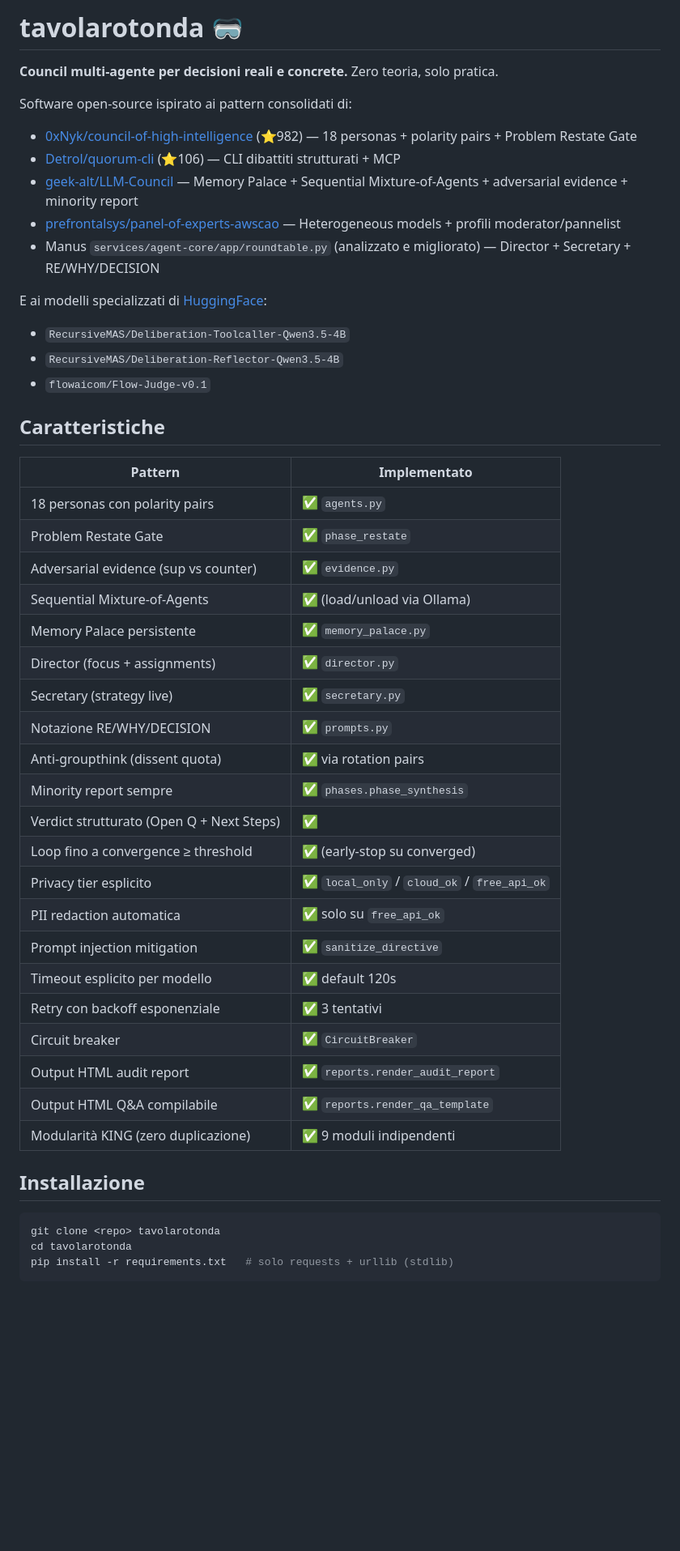
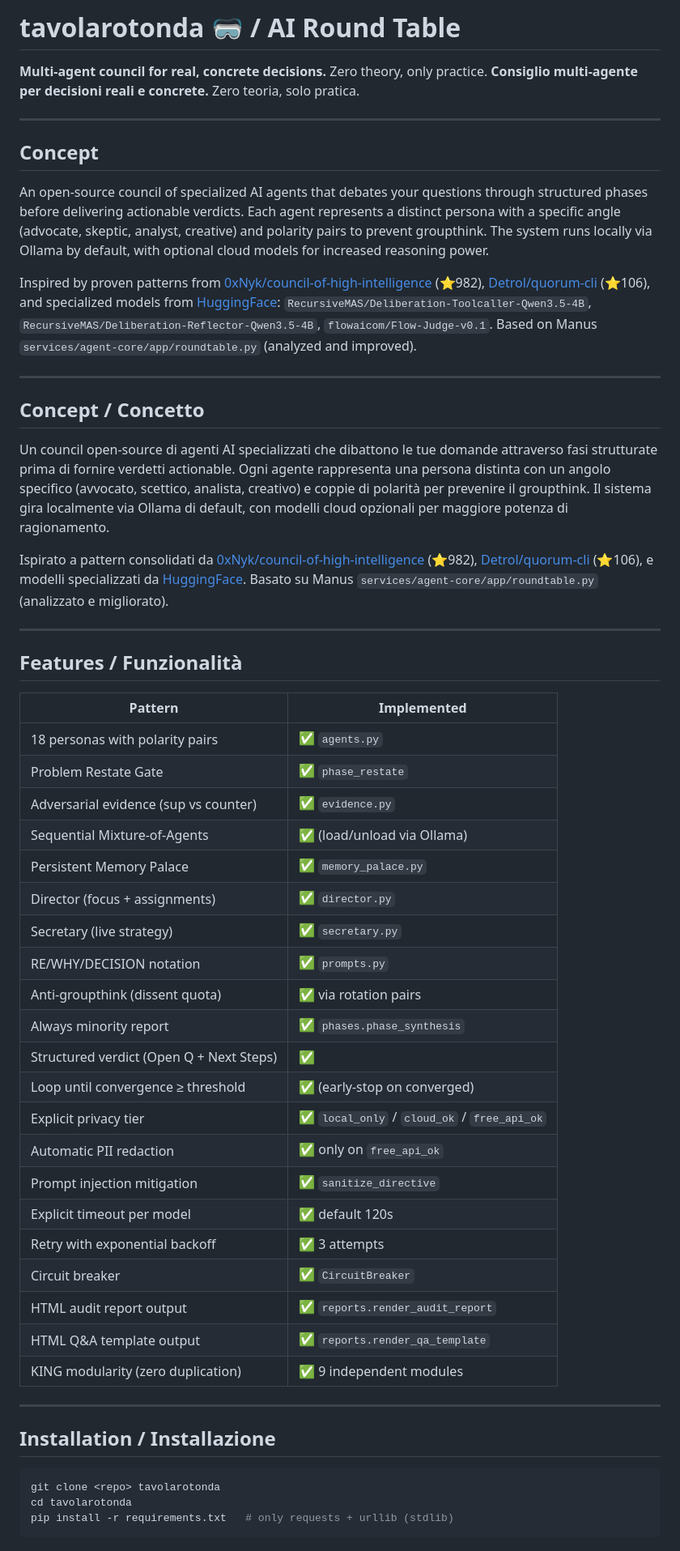
Before and after one commit to eroslifestyle/tavolarotonda, a Markdown page: README.md, the part around one of its changes. Shown at 81% size. Drawn GitHub-style; blank space fills up the shorter version.

Commit message:
docs: bilingual EN/ITA README + HELP + presentation.html (12 slides)

````diff
--- a/README.md
+++ b/README.md
@@ -1,50 +1,59 @@
-# tavolarotonda 🥽
+# tavolarotonda 🥽 / AI Round Table
 
-**Council multi-agente per decisioni reali e concrete.** Zero teoria, solo pratica.
+**Multi-agent council for real, concrete decisions.** Zero theory, only practice.
+**Consiglio multi-agente per decisioni reali e concrete.** Zero teoria, solo pratica.
 
-Software open-source ispirato ai pattern consolidati di:
-- [0xNyk/council-of-high-intelligence](https://github.com/0xNyk/council-of-high-intelligence) (⭐982) — 18 personas + polarity pairs + Problem Restate Gate
-- [Detrol/quorum-cli](https://github.com/Detrol/quorum-cli) (⭐106) — CLI dibattiti strutturati + MCP
-- [geek-alt/LLM-Council](https://github.com/geek-alt/LLM-Council) — Memory Palace + Sequential Mixture-of-Agents + adversarial evidence + minority report
-- [prefrontalsys/panel-of-experts-awscao](https://github.com/prefrontalsys/panel-of-experts-awscao) — Heterogeneous models + profili moderator/pannelist
-- Manus `services/agent-core/app/roundtable.py` (analizzato e migliorato) — Director + Secretary + RE/WHY/DECISION
+---
 
-E ai modelli specializzati di [HuggingFace](https://huggingface.co):
-- `RecursiveMAS/Deliberation-Toolcaller-Qwen3.5-4B`
-- `RecursiveMAS/Deliberation-Reflector-Qwen3.5-4B`
-- `flowaicom/Flow-Judge-v0.1`
+## Concept
 
-## Caratteristiche
+An open-source council of specialized AI agents that debates your questions through structured phases before delivering actionable verdicts. Each agent represents a distinct persona with a specific angle (advocate, skeptic, analyst, creative) and polarity pairs to prevent groupthink. The system runs locally via Ollama by default, with optional cloud models for increased reasoning power.
 
-| Pattern | Implementato |
+Inspired by proven patterns from [0xNyk/council-of-high-intelligence](https://github.com/0xNyk/council-of-high-intelligence) (⭐982), [Detrol/quorum-cli](https://github.com/Detrol/quorum-cli) (⭐106), and specialized models from [HuggingFace](https://huggingface.co): `RecursiveMAS/Deliberation-Toolcaller-Qwen3.5-4B`, `RecursiveMAS/Deliberation-Reflector-Qwen3.5-4B`, `flowaicom/Flow-Judge-v0.1`. Based on Manus `services/agent-core/app/roundtable.py` (analyzed and improved).
+
+---
+
+## Concept / Concetto
+
+Un council open-source di agenti AI specializzati che dibattono le tue domande attraverso fasi strutturate prima di fornire verdetti actionable. Ogni agente rappresenta una persona distinta con un angolo specifico (avvocato, scettico, analista, creativo) e coppie di polarità per prevenire il groupthink. Il sistema gira localmente via Ollama di default, con modelli cloud opzionali per maggiore potenza di ragionamento.
+
+Ispirato a pattern consolidati da [0xNyk/council-of-high-intelligence](https://github.com/0xNyk/council-of-high-intelligence) (⭐982), [Detrol/quorum-cli](https://github.com/Detrol/quorum-cli) (⭐106), e modelli specializzati da [HuggingFace](https://huggingface.co). Basato su Manus `services/agent-core/app/roundtable.py` (analizzato e migliorato).
+
+---
+
+## Features / Funzionalità
+
+| Pattern | Implemented |
 |---|---|
-| 18 personas con polarity pairs | ✅ `agents.py` |
+| 18 personas with polarity pairs | ✅ `agents.py` |
 | Problem Restate Gate | ✅ `phase_restate` |
 | Adversarial evidence (sup vs counter) | ✅ `evidence.py` |
 | Sequential Mixture-of-Agents | ✅ (load/unload via Ollama) |
-| Memory Palace persistente | ✅ `memory_palace.py` |
+| Persistent Memory Palace | ✅ `memory_palace.py` |
 | Director (focus + assignments) | ✅ `director.py` |
-| Secretary (strategy live) | ✅ `secretary.py` |
-| Notazione RE/WHY/DECISION | ✅ `prompts.py` |
+| Secretary (live strategy) | ✅ `secretary.py` |
+| RE/WHY/DECISION notation | ✅ `prompts.py` |
 | Anti-groupthink (dissent quota) | ✅ via rotation pairs |
-| Minority report sempre | ✅ `phases.phase_synthesis` |
-| Verdict strutturato (Open Q + Next Steps) | ✅ |
-| Loop fino a convergence ≥ threshold | ✅ (early-stop su converged) |
-| Privacy tier esplicito | ✅ `local_only` / `cloud_ok` / `free_api_ok` |
-| PII redaction automatica | ✅ solo su `free_api_ok` |
+| Always minority report | ✅ `phases.phase_synthesis` |
+| Structured verdict (Open Q + Next Steps) | ✅ |
+| Loop until convergence ≥ threshold | ✅ (early-stop on converged) |
+| Explicit privacy tier | ✅ `local_only` / `cloud_ok` / `free_api_ok` |
+| Automatic PII redaction | ✅ only on `free_api_ok` |
 | Prompt injection mitigation | ✅ `sanitize_directive` |
-| Timeout esplicito per modello | ✅ default 120s |
-| Retry con backoff esponenziale | ✅ 3 tentativi |
+| Explicit timeout per model | ✅ default 120s |
+| Retry with exponential backoff | ✅ 3 attempts |
 | Circuit breaker | ✅ `CircuitBreaker` |
-| Output HTML audit report | ✅ `reports.render_audit_report` |
-| Output HTML Q&A compilabile | ✅ `reports.render_qa_template` |
-| Modularità KING (zero duplicazione) | ✅ 9 moduli indipendenti |
+| HTML audit report output | ✅ `reports.render_audit_report` |
+| HTML Q&A template output | ✅ `reports.render_qa_template` |
+| KING modularity (zero duplication) | ✅ 9 independent modules |
 
-## Installazione
+---
+
+## Installation / Installazione
 
 ```bash
 git clone <repo> tavolarotonda
 cd tavolarotonda
-pip install -r requirements.txt   # solo requests + urllib (stdlib)
+pip install -r requirements.txt   # only requests + urllib (stdlib)
 ```
 
````
Also changed, not shown: other parts of README.md (+97 -49 lines), HELP.md (added, +256 -0 lines).
